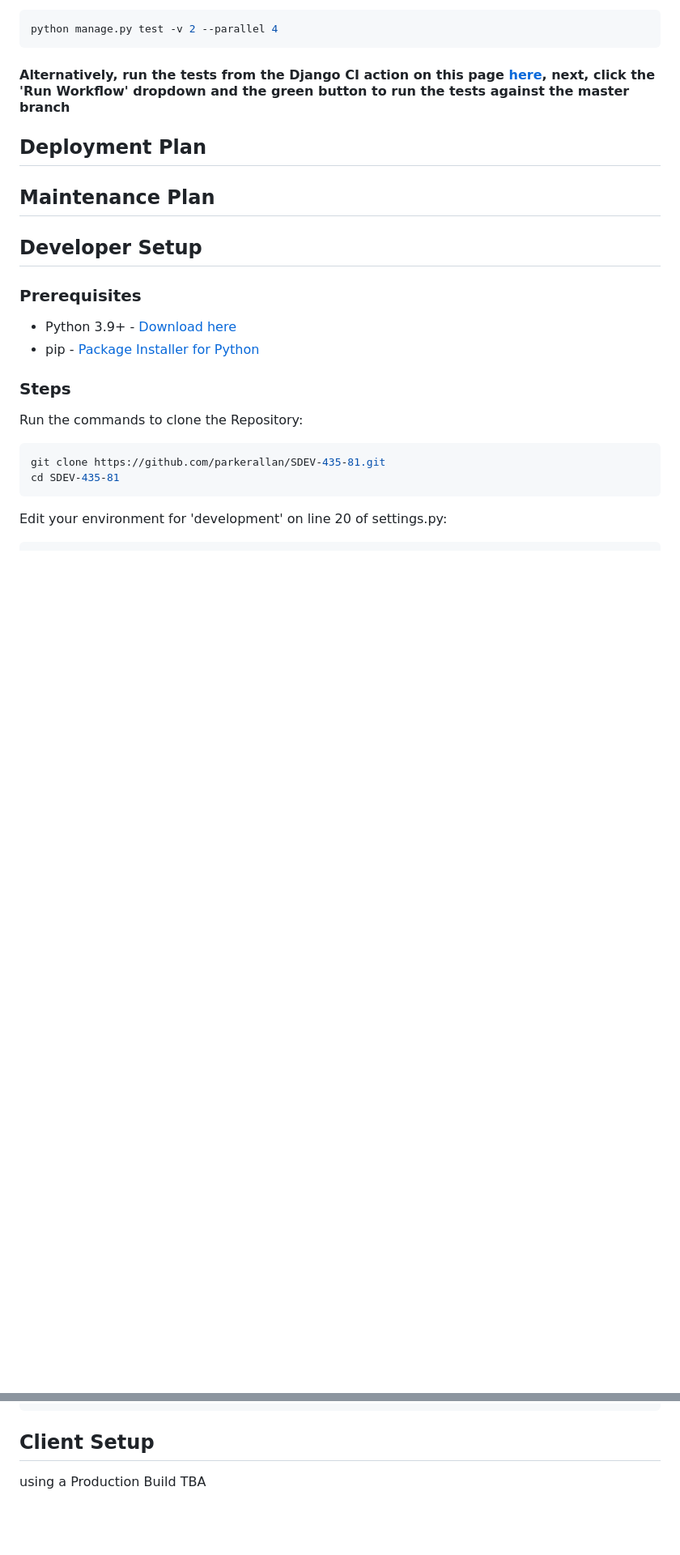
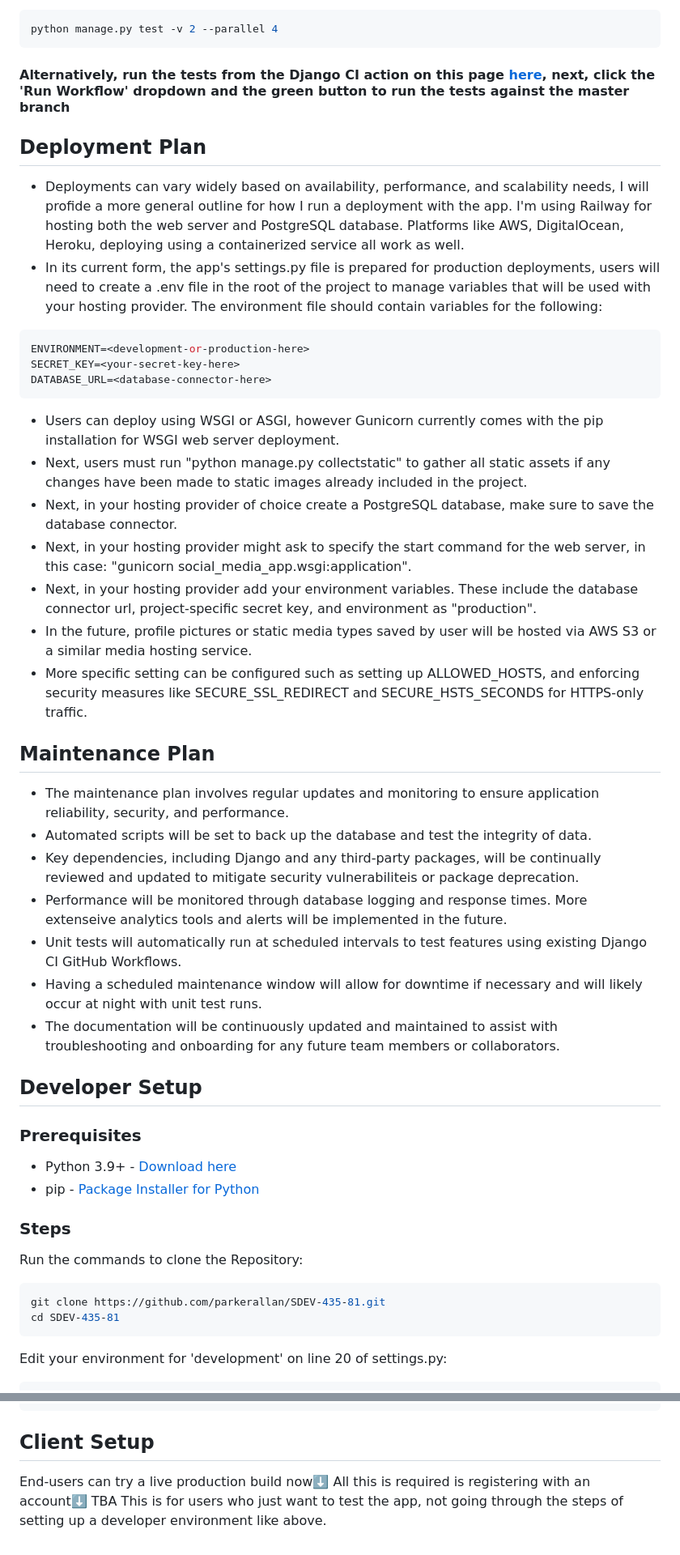
Before and after one commit to parkerallan/SDEV-435-81, a Markdown page: README.md, 2 parts joined by grey strips. Shown at 81% size. GitHub-like rendering; blank space fills up the shorter version.

Commit message:
more doc updates

````diff
--- a/README.md
+++ b/README.md
@@ -41,8 +41,28 @@ python manage.py test -v 2 --parallel 4
 ```
 #### Alternatively, run the tests from the Django CI action on this page [here](https://github.com/parkerallan/SDEV-435-81/actions/workflows/django.yml), next, click the 'Run Workflow' dropdown and the green button to run the tests against the master branch
 ## Deployment Plan
+- Deployments can vary widely based on availability, performance, and scalability needs, I will profide a more general outline for how I run a deployment with the app. I'm using Railway for hosting both the web server and PostgreSQL database. Platforms like AWS, DigitalOcean, Heroku, deploying using a containerized service all work as well.
+- In its current form, the app's settings.py file is prepared for production deployments, users will need to create a .env file in the root of the project to manage variables that will be used with your hosting provider. The environment file should contain variables for the following:
+```bash
+ENVIRONMENT=<development-or-production-here>
+SECRET_KEY=<your-secret-key-here>
+DATABASE_URL=<database-connector-here>
+```
+- Users can deploy using WSGI or ASGI, however Gunicorn currently comes with the pip installation for WSGI web server deployment.
+- Next, users must run "python manage.py collectstatic" to gather all static assets if any changes have been made to static images already included in the project.
+- Next, in your hosting provider of choice create a PostgreSQL database, make sure to save the database connector.
+- Next, in your hosting provider might ask to specify the start command for the web server, in this case: "gunicorn social_media_app.wsgi:application".
+- Next, in your hosting provider add your environment variables. These include the database connector url, project-specific secret key, and environment as "production".
+- In the future, profile pictures or static media types saved by user will be hosted via AWS S3 or a similar media hosting service.
+- More specific setting can be configured such as setting up ALLOWED_HOSTS, and enforcing security measures like SECURE_SSL_REDIRECT and SECURE_HSTS_SECONDS for HTTPS-only traffic.
 ## Maintenance Plan
-
+- The maintenance plan involves regular updates and monitoring to ensure application reliability, security, and performance.
+- Automated scripts will be set to back up the database and test the integrity of data.
+- Key dependencies, including Django and any third-party packages, will be continually reviewed and updated to mitigate security vulnerabiliteis or package deprecation.
+- Performance will be monitored through database logging and response times. More extenseive analytics tools and alerts will be implemented in the future.
+- Unit tests will automatically run at scheduled intervals to test features using existing Django CI GitHub Workflows.
+- Having a scheduled maintenance window will allow for downtime if necessary and will likely occur at night with unit test runs.
+- The documentation will be continuously updated and maintained to assist with troubleshooting and onboarding for any future team members or collaborators.
 ## Developer Setup
 
 ### Prerequisites
@@ -78,5 +98,6 @@ Finally, run the application using this command:
 python manage.py runserver
 ```
 ## Client Setup
-using a Production Build
+End-users can try a live production build now⬇️ All this is required is registering with an account⬇️
 TBA
+This is for users who just want to test the app, not going through the steps of setting up a developer environment like above.
````
